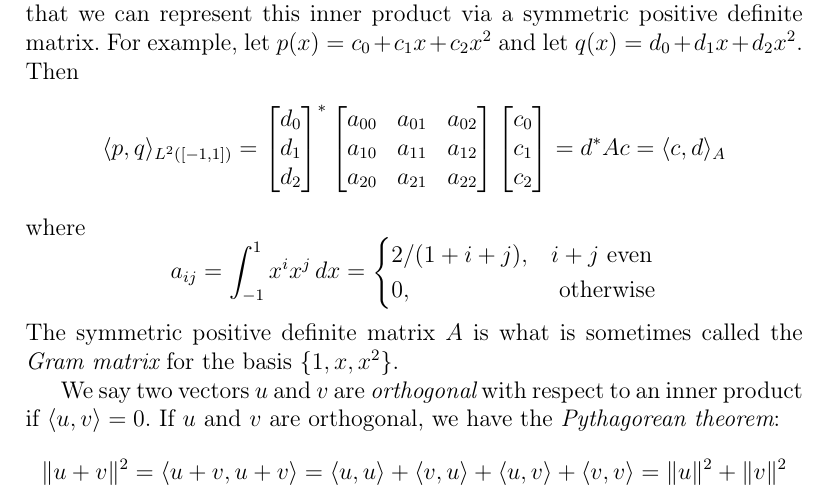
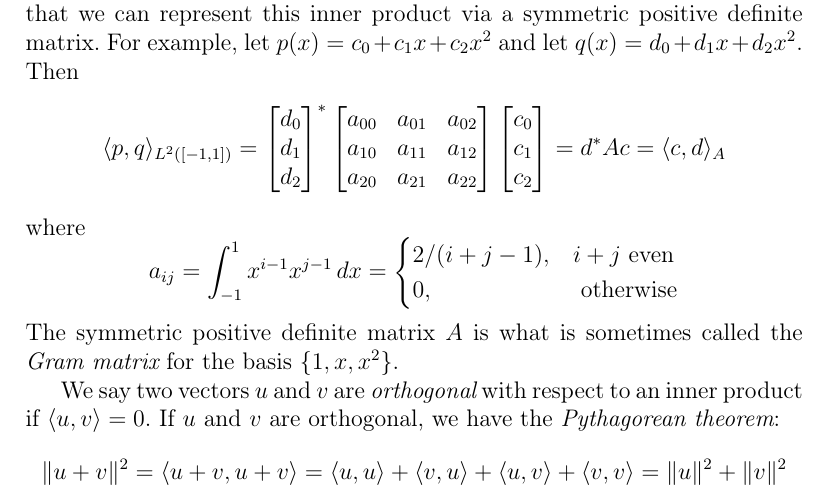
Before and after one commit to dbindel/cs4220-s17, a LaTeX document (lec/2016-02-01-notes.tex): part of page 6 of 12, cut so that both start at the same text. Compiled offline with pdfLaTeX.

Commit message:
Fixed incorrect indices in the Gram matrix

```diff
--- a/lec/2016-02-01-notes.tex
+++ b/lec/2016-02-01-notes.tex
@@ -271,9 +271,9 @@ $q(x) = d_0 + d_1 x + d_2 x^2$.  Then
 \]
 where
 \[
-a_{ij} = \int_{-1}^1 x^i x^j \, dx =
+a_{ij} = \int_{-1}^1 x^{i-1} x^{j-1} \, dx =
 \begin{cases}
-  2/(1+i+j), & i+j \mbox{ even} \\
+  2/(i+j-1), & i+j \mbox{ even} \\
   0, & \mbox{ otherwise}
 \end{cases}
 \]
```
